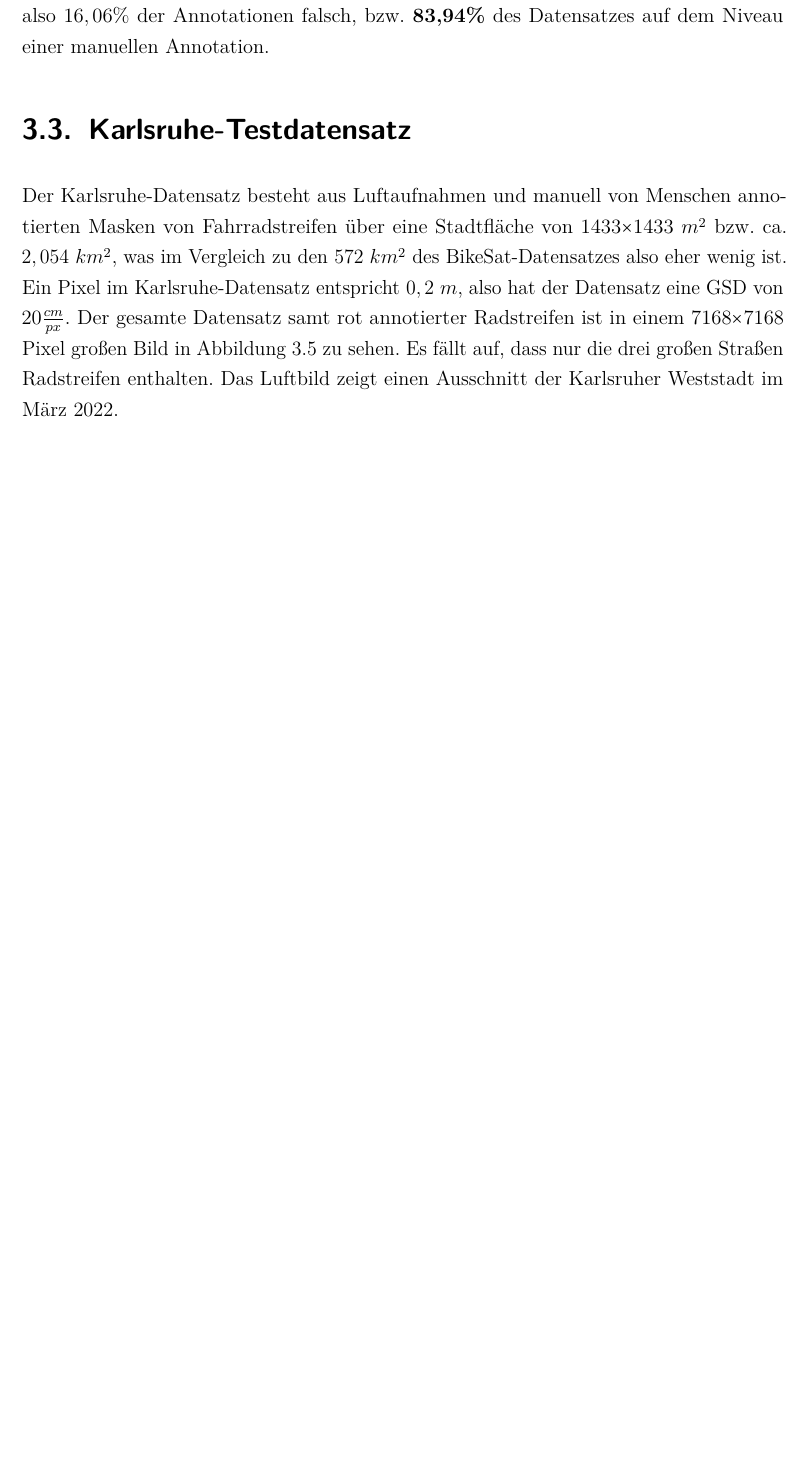
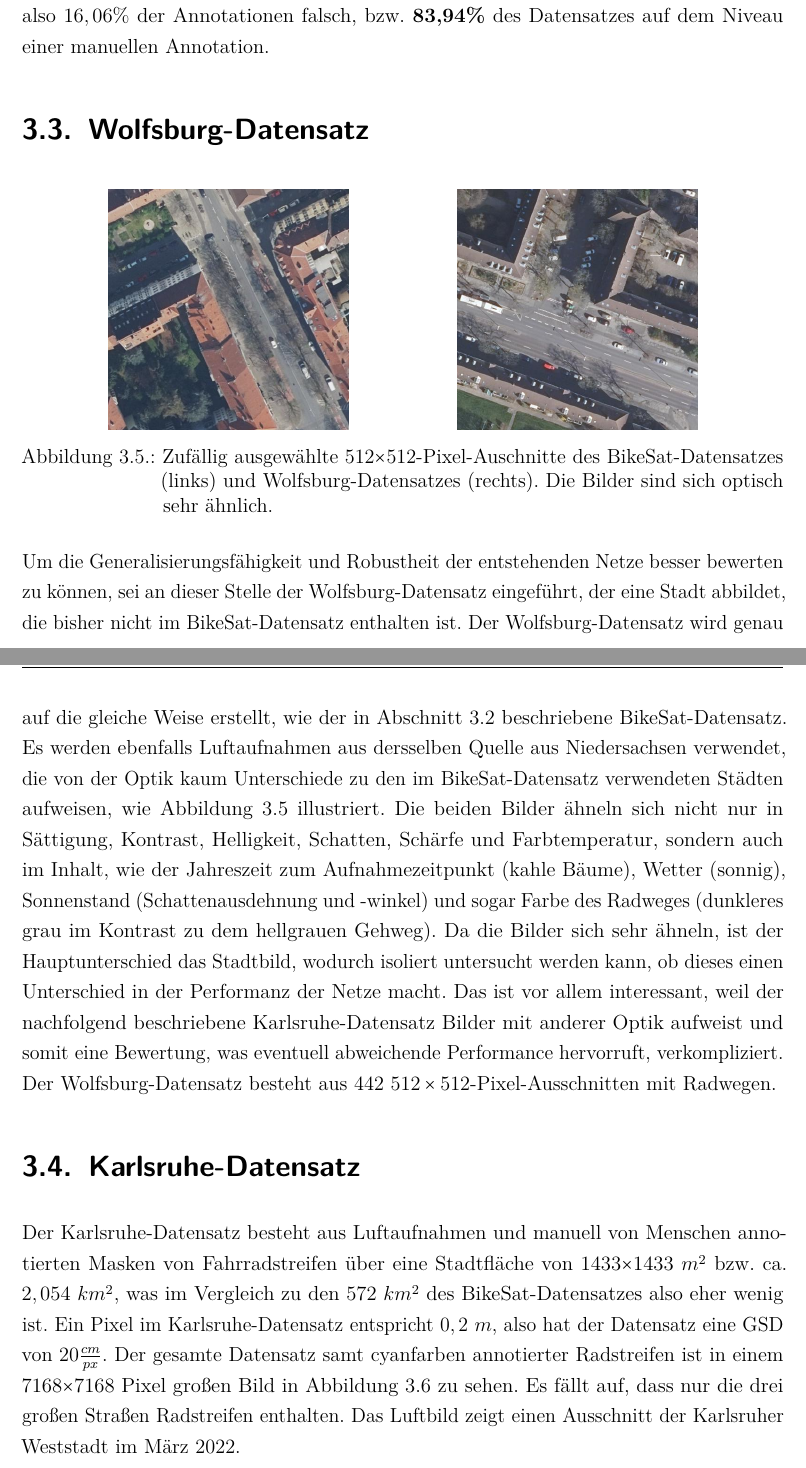
Before and after one commit to bicycle-lane-detector/thesis, a LaTeX thesis (Studienarbeit.tex, which reads Inhalt/00_Latex/praeambel.tex, Inhalt/04_Inhalt/Konzeption.tex): part of page 48 of 115 before the commit and two parts of pages 48 and 49 of 117 after it, the two joined at a grey line, cut so that both start at the same text, the shorter picture padded with empty space. Compiled offline with pdfLaTeX.

Commit message:
introcuded wolfsburg dataset

```diff
--- a/Inhalt/00_Latex/praeambel.tex
+++ b/Inhalt/00_Latex/praeambel.tex
@@ -44,6 +44,9 @@
 	% Damit einheitlich "Abschnitt 1.2[.3]" verwendet wird und nicht "Unterabschnitt 1.2.3"
 	% \def\subsectionautorefname{Abschnitt}
 }
+
+\DeclareCaptionFormat{nl}{#1#2\\#3}
+\captionsetup[wrapfigure]{format=nl} % makes wrapfigures use new line in caption after Abbildung x.x:
 
 % ---- Abstand verkleinern von der Überschrift
 \renewcommand*{\chapterheadstartvskip}{\vspace*{.5\baselineskip}}
--- a/Inhalt/04_Inhalt/Konzeption.tex
+++ b/Inhalt/04_Inhalt/Konzeption.tex
@@ -192,7 +192,40 @@ als Gütemaß $0,292 \cdot (0,3 + \frac{1}{2} \cdot 0,5) = 0,1606$ also $16,06\%
 % dafür kannst du natürlich viele Bilder in das Kapitel ballern
 % der datensatz-code hat jetzt auch die möglichkeit den ganzen karren mit rotem overlay von radwegen zu generieren
 
-\section{Karlsruhe-Testdatensatz} \label{sec:karlsruhe}
+\section{Wolfsburg-Datensatz} \label{sec:wolfsburg}
+
+\begin{figure}[h]
+	\centering
+	\begin{minipage}{.45\textwidth}
+		\centering
+		\includegraphics[width=.7\linewidth]{Bilder/comp-bikesat.png}
+	\end{minipage}
+	\begin{minipage}{.45\textwidth}
+		\centering
+		\includegraphics[width=.7\linewidth]{Bilder/comp-wolfsburg.png}
+	\end{minipage}
+
+	\caption{Zufällig ausgewählte $512{\times}512$-Pixel-Auschnitte des BikeSat-Datensatzes (links)
+	und Wolfsburg-Datensatzes (rechts). Die Bilder sind sich optisch sehr ähnlich.}
+	\label{fig:comp-bikesat-wolfsburg}
+\end{figure}
+
+Um die Generalisierungsfähigkeit und Robustheit der entstehenden Netze besser bewerten zu können, sei an dieser Stelle
+der Wolfsburg-Datensatz eingeführt, der eine Stadt abbildet, die bisher nicht im BikeSat-Datensatz enthalten ist.
+Der Wolfsburg-Datensatz wird genau auf die gleiche Weise erstellt, wie
+der in \autoref{sec:bike-data} beschriebene BikeSat-Datensatz. Es werden ebenfalls Luftaufnahmen aus dersselben Quelle
+aus Niedersachsen verwendet,
+die von der Optik kaum Unterschiede zu den im BikeSat-Datensatz verwendeten Städten aufweisen, wie
+\autoref{fig:comp-bikesat-wolfsburg} illustriert. Die beiden Bilder ähneln sich nicht nur in Sättigung, Kontrast,
+Helligkeit, Schatten, Schärfe und Farbtemperatur, sondern auch im Inhalt, wie der Jahreszeit zum Aufnahmezeitpunkt
+(kahle Bäume), Wetter (sonnig), Sonnenstand (Schattenausdehnung und -winkel) und sogar Farbe des Radweges
+(dunkleres grau im Kontrast zu dem hellgrauen Gehweg). Da die Bilder sich sehr ähneln, ist der Hauptunterschied
+das Stadtbild, wodurch isoliert untersucht werden kann, ob dieses einen Unterschied in der Performanz der Netze macht.
+Das ist vor allem interessant, weil der nachfolgend beschriebene Karlsruhe-Datensatz Bilder mit anderer Optik
+aufweist und somit eine Bewertung, was eventuell abweichende Performance hervorruft, verkompliziert. \\
+Der Wolfsburg-Datensatz besteht aus 442 $512\times 512$-Pixel-Ausschnitten mit Radwegen.
+
+\section{Karlsruhe-Datensatz} \label{sec:karlsruhe}
 
 
 \begin{figure}[h]
@@ -206,7 +239,7 @@ Der Karlsruhe-Datensatz besteht aus Luftaufnahmen und manuell von Menschen annot
 über eine Stadtfläche von $1433{\times}1433~ m^2$ bzw. ca. $2,054~ km^2$, was im Vergleich zu den
 $572~ km^2$ des BikeSat-Datensatzes also eher wenig ist. Ein Pixel im Karlsruhe-Datensatz entspricht $0,2~m$,
 also hat der Datensatz eine GSD von $20 \frac{cm}{px}$.
-Der gesamte Datensatz samt rot annotierter Radstreifen ist in einem
+Der gesamte Datensatz samt cyanfarben annotierter Radstreifen ist in einem
 $7168{\times}7168$ Pixel großen Bild in \autoref{fig:karlsruhe-data} zu sehen. Es fällt auf,
 dass nur die drei großen Straßen Radstreifen enthalten. Das Luftbild zeigt einen Ausschnitt der Karlsruher Weststadt im März 2022.
 
```
Also changed, not shown: Inhalt/literatur.bib (+8 -0 lines), Bilder/comp-bikesat.png (added), Bilder/comp-karlsruhe.png (added), Bilder/comp-wolfsburg.png (added), Inhalt/04_Inhalt/Konzeption.tex (57 more changed lines).
